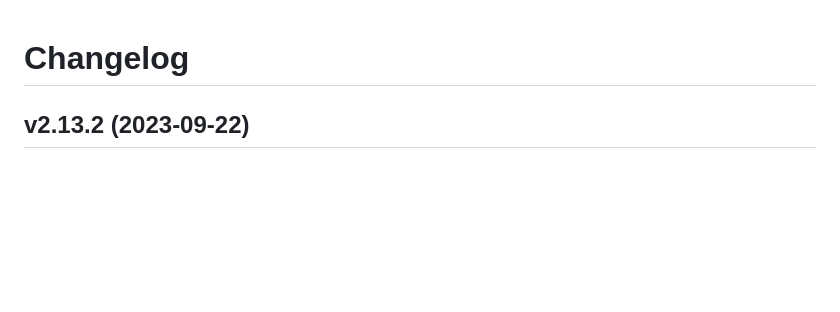
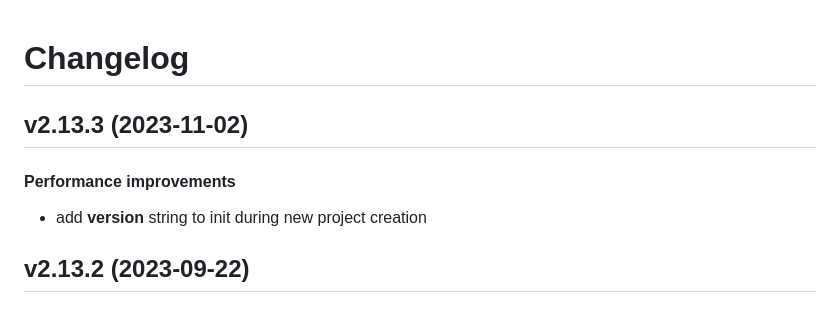
Before and after one commit to matt-manes/hassle, a Markdown page: CHANGELOG.md, the part around the change. GitHub-like rendering; blank space fills up the shorter version.

Commit message:
chore: update changelog

```diff
--- a/CHANGELOG.md
+++ b/CHANGELOG.md
@@ -1,4 +1,11 @@
 # Changelog
+
+## v2.13.3 (2023-11-02)
+
+#### Performance improvements
+
+* add __version__ string to init during new project creation
+
 
 ## v2.13.2 (2023-09-22)
 
```
